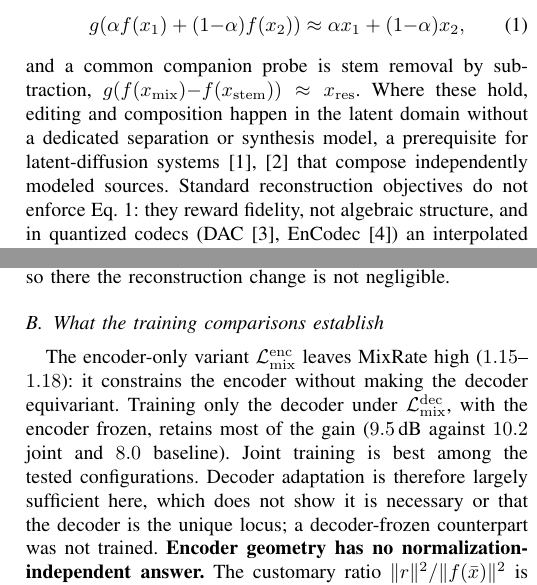
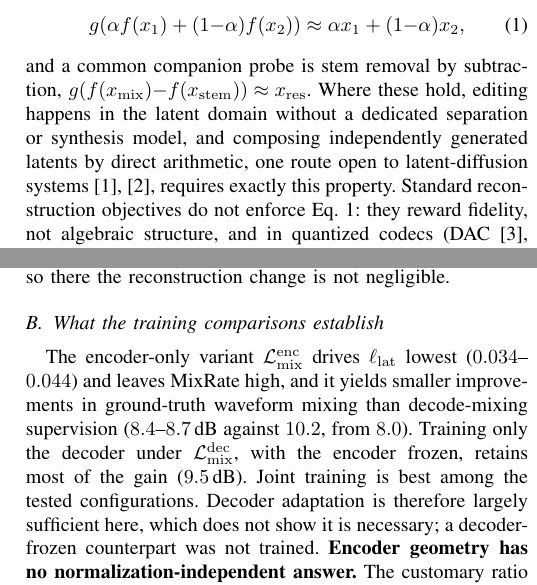
Before and after one commit to nurdauletakhanov/musicgen, a LaTeX paper (research/paper/icassp2027/paper.tex): two parts of the columns of pages 1 and 3 of 5, joined at a grey line, cut so that both start at the same text. Compiled offline with pdfLaTeX.

Commit message:
Two wording narrowings
- IV-B no longer says the encoder-side loss constrains the encoder 'without
  making the decoder equivariant', which attributed the residual error to the
  decoder more firmly than the comparison supports. It now reports what was
  measured: the encoder-only arm drives the latent error lowest and yields
  smaller ground-truth mixing improvements than decode-mixing supervision,
  8.4-8.7 dB against 10.2 from a baseline of 8.0.
- The introduction no longer calls latent arithmetic a prerequisite for
  latent-diffusion composition in general. It is what composing independently
  generated latents by direct arithmetic requires, which is one route open to
  such systems.

```diff
--- a/research/paper/icassp2027/paper.tex
+++ b/research/paper/icassp2027/paper.tex
@@ -61,11 +61,10 @@ encoder $f$ and decoder $g$, the property usually asked for is
   \label{eq:equiv}
 \end{equation}
 and a common companion probe is stem removal by subtraction,
-$g(f(x_\mathrm{mix}){-}f(x_\mathrm{stem}))\approx x_\mathrm{res}$. Where these
-hold, editing and composition happen in the latent domain without a dedicated
-separation or synthesis model, a prerequisite for latent-diffusion systems
-\cite{liu2023audioldm,evans2024stable} that compose independently modeled
-sources. Standard reconstruction objectives do not enforce Eq.~\ref{eq:equiv}: they
+$g(f(x_\mathrm{mix}){-}f(x_\mathrm{stem}))\approx x_\mathrm{res}$. Where these hold, editing happens in the latent domain without a dedicated
+separation or synthesis model, and composing independently generated latents
+by direct arithmetic, one route open to latent-diffusion systems
+\cite{liu2023audioldm,evans2024stable}, requires exactly this property. Standard reconstruction objectives do not enforce Eq.~\ref{eq:equiv}: they
 reward fidelity, not algebraic structure, and in
 quantized codecs (DAC \cite{kumar2024dac}, EnCodec
 \cite{defossez2023encodec}) an interpolated point is not a codebook entry.
@@ -273,13 +272,13 @@ $[-0.17,-0.10]$ and the penalty decreases by $1.52$ $[1.48,1.58]$, so there
 the reconstruction change is not negligible.
 
 \subsection{What the training comparisons establish}\label{sec:training}
-The encoder-only variant $\Lenc$ leaves MixRate high ($1.15$--$1.18$): it
-constrains the encoder without making the decoder equivariant. Training only
-the decoder under $\Ldec$, with the encoder frozen, retains most of the gain
-($9.5$\,dB against $10.2$ joint and $8.0$ baseline). Joint training is best among the tested configurations. Decoder adaptation
-is therefore largely sufficient here, which does not show it is necessary or
-that the decoder is the unique locus; a decoder-frozen counterpart was not
-trained. \textbf{Encoder geometry has no normalization-independent answer.} The
+The encoder-only variant $\Lenc$ drives $\ell_\mathrm{lat}$ lowest
+($0.034$--$0.044$) and leaves MixRate high, and it yields smaller
+improvements in ground-truth waveform mixing than decode-mixing supervision
+($8.4$--$8.7$\,dB against $10.2$, from $8.0$). Training only the decoder under $\Ldec$, with the encoder frozen, retains
+most of the gain ($9.5$\,dB). Joint training is best among the tested
+configurations. Decoder adaptation is therefore largely sufficient here, which does not show
+it is necessary; a decoder-frozen counterpart was not trained. \textbf{Encoder geometry has no normalization-independent answer.} The
 customary ratio $\lVert r\rVert^2/\lVert f(\bar{x})\rVert^2$ is translation-sensitive. The coefficients of $r=\bar{z}-f(\bar{x})$ sum to zero, so under
 the relabelling of \secref{sec:prop} the numerator is unchanged while a
 large enough $c$ inflates the denominator and drives the ratio toward zero.
```
Also changed, not shown: research/paper/icassp2027/paper.pdf, 1 other file.
